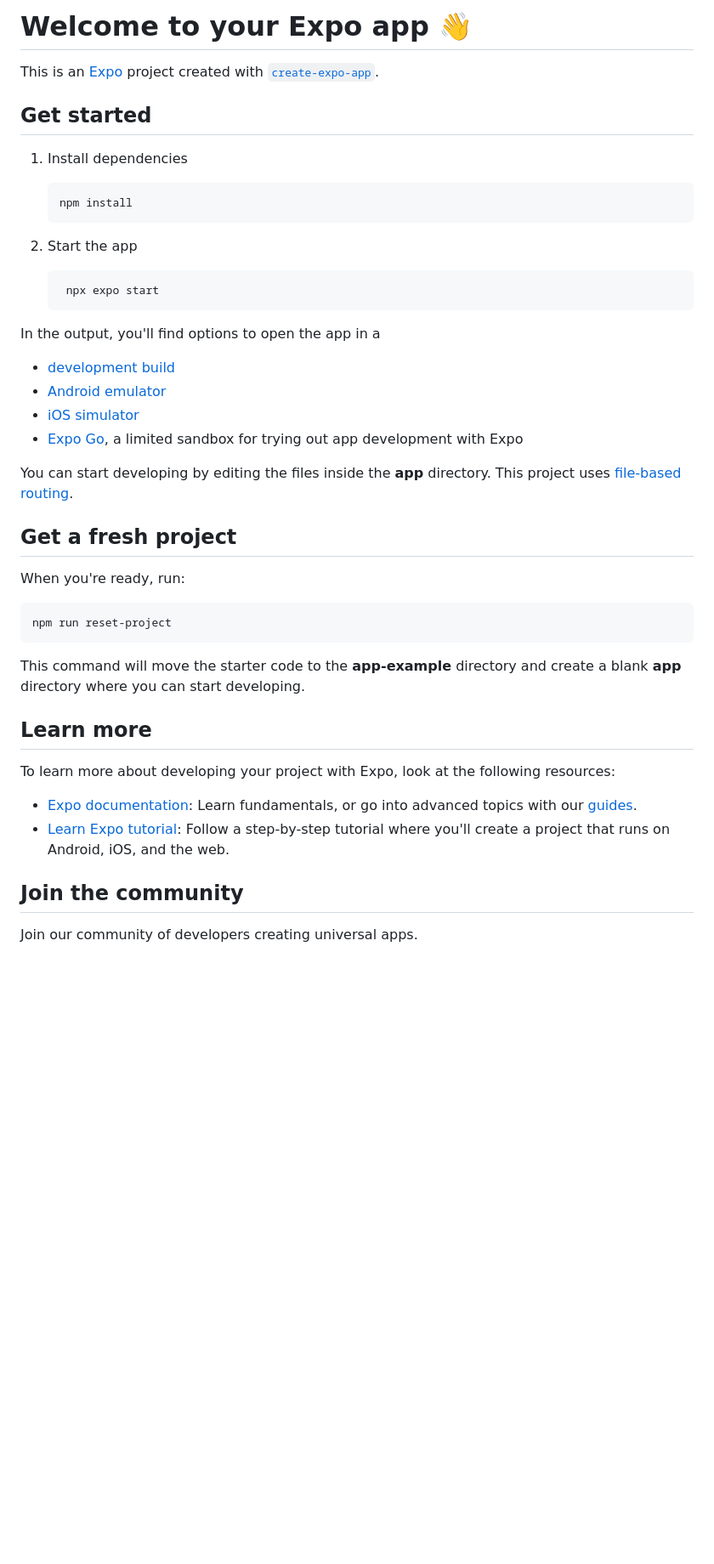
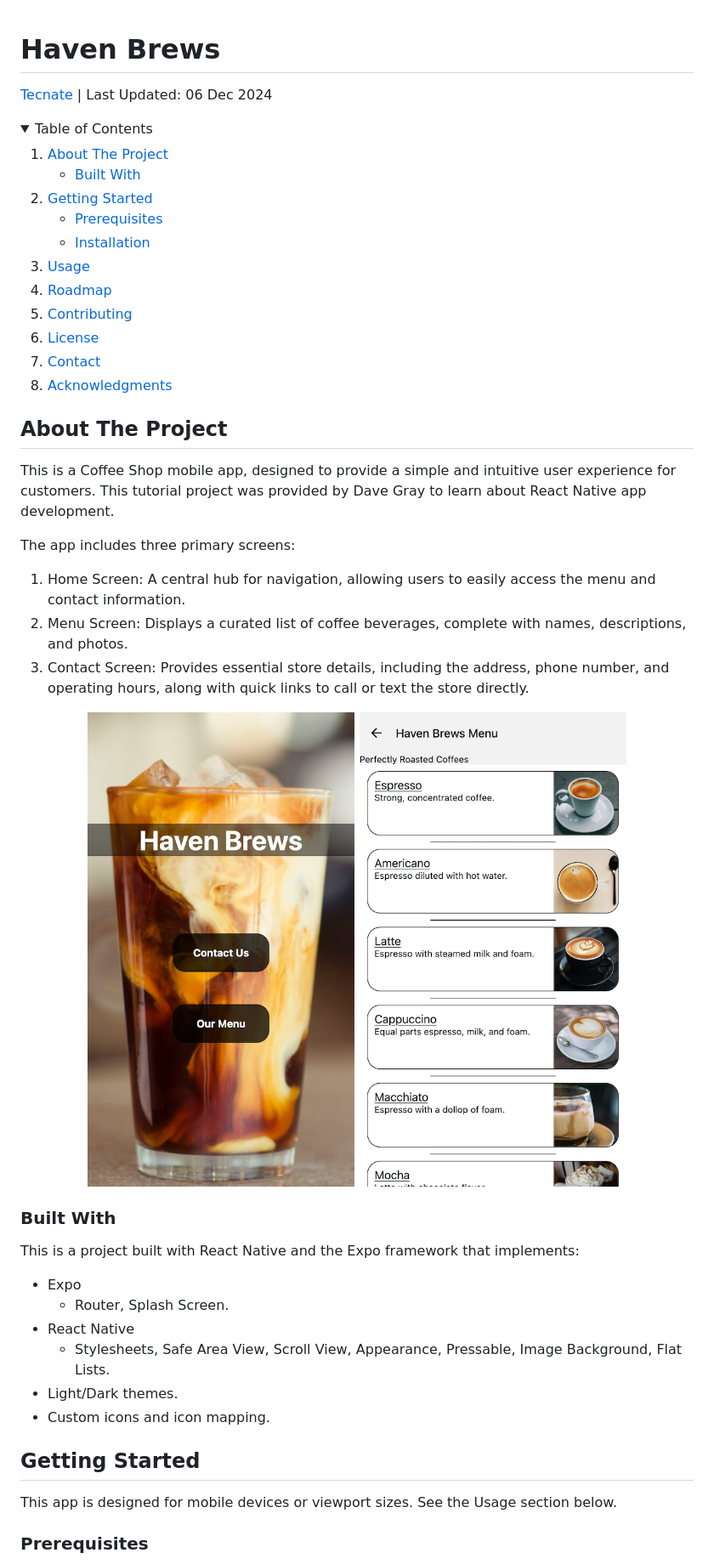
Before and after one commit to nvsmith/cafe, a Markdown page: README.md, the part around the change printed below. Shown: that part at 85% size. Drawn GitHub-style; pictures changed too: screenshots/screenshot1.png (added), screenshots/screenshot2.png (added); folded sections open; blank space fills up the shorter version.

Commit message:
Add custom README with project screenshots.

````diff
--- a/README.md
+++ b/README.md
@@ -1,48 +1,70 @@
-# Welcome to your Expo app 👋
+<a id="readme-top"></a>
 
-This is an [Expo](https://expo.dev) project created with [`create-expo-app`](https://www.npmjs.com/package/create-expo-app).
+# Haven Brews
 
-## Get started
+<a href="https://tecnate.dev" target="_blank" rel="author">Tecnate</a> | Last Updated: 06 Dec 2024
 
-1. Install dependencies
+<!-- TABLE OF CONTENTS -->
+<details>
+  <summary>Table of Contents</summary>
+  <ol>
+    <li>
+      <a href="#about-the-project">About The Project</a>
+      <ul>
+        <li><a href="#built-with">Built With</a></li>
+      </ul>
+    </li>
+    <li>
+      <a href="#getting-started">Getting Started</a>
+      <ul>
+        <li><a href="#prerequisites">Prerequisites</a></li>
+        <li><a href="#installation">Installation</a></li>
+      </ul>
+    </li>
+    <li><a href="#usage">Usage</a></li>
+    <li><a href="#roadmap">Roadmap</a></li>
+    <li><a href="#contributing">Contributing</a></li>
+    <li><a href="#license">License</a></li>
+    <li><a href="#contact">Contact</a></li>
+    <li><a href="#acknowledgments">Acknowledgments</a></li>
+  </ol>
+</details>
 
-   ```bash
-   npm install
-   ```
+<!-- ABOUT THE PROJECT -->
 
-2. Start the app
+## About The Project
 
-   ```bash
-    npx expo start
-   ```
+This is a Coffee Shop mobile app, designed to provide a simple and intuitive user experience for customers. This tutorial project was provided by Dave Gray to learn about React Native app development.
 
-In the output, you'll find options to open the app in a
+The app includes three primary screens:
 
-- [development build](https://docs.expo.dev/develop/development-builds/introduction/)
-- [Android emulator](https://docs.expo.dev/workflow/android-studio-emulator/)
-- [iOS simulator](https://docs.expo.dev/workflow/ios-simulator/)
-- [Expo Go](https://expo.dev/go), a limited sandbox for trying out app development with Expo
+1. Home Screen: A central hub for navigation, allowing users to easily access the menu and contact information.
+2. Menu Screen: Displays a curated list of coffee beverages, complete with names, descriptions, and photos.
+3. Contact Screen: Provides essential store details, including the address, phone number, and operating hours, along with quick links to call or text the store directly.
 
-You can start developing by editing the files inside the **app** directory. This project uses [file-based routing](https://docs.expo.dev/router/introduction).
+<div align="center">
 
-## Get a fresh project
+![screenshot1](screenshots/screenshot1.png "home")
+![screenshot2](screenshots/screenshot2.png "menu")
 
-When you're ready, run:
+</div>
 
-```bash
-npm run reset-project
-```
+### Built With
 
-This command will move the starter code to the **app-example** directory and create a blank **app** directory where you can start developing.
+This is a project built with React Native and the Expo framework that implements:
 
-## Learn more
+-   Expo
+    -   Router, Splash Screen.
+-   React Native
+    -   Stylesheets, Safe Area View, Scroll View, Appearance, Pressable, Image Background, Flat Lists.
+-   Light/Dark themes.
+-   Custom icons and icon mapping.
 
-To learn more about developing your project with Expo, look at the following resources:
+<!-- GETTING STARTED -->
 
-- [Expo documentation](https://docs.expo.dev/): Learn fundamentals, or go into advanced topics with our [guides](https://docs.expo.dev/guides).
-- [Learn Expo tutorial](https://docs.expo.dev/tutorial/introduction/): Follow a step-by-step tutorial where you'll create a project that runs on Android, iOS, and the web.
+## Getting Started
 
-## Join the community
+This app is designed for mobile devices or viewport sizes. See the Usage section below.
 
-Join our community of developers creating universal apps.
+### Prerequisites
 
````
Also changed, not shown: other parts of README.md (+66 -2 lines), srcREADME.md (added, +50 -0 lines), 1 other file.
